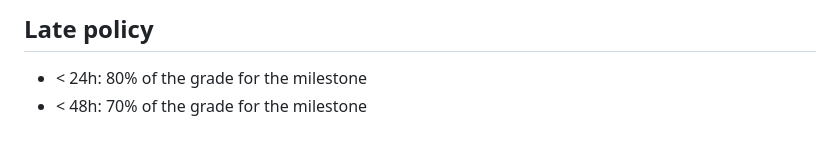
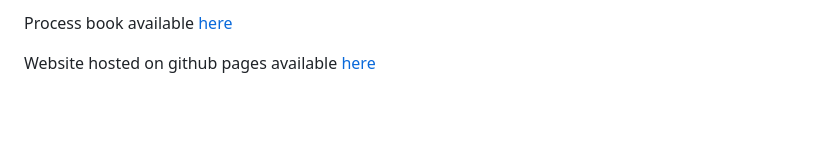
Before and after one commit to com-480-data-visualization/geo-viz, a Markdown page: README.md, the part around one of its changes. GitHub-like rendering; blank space fills up the shorter version.

```diff
--- a/README.md
+++ b/README.md
@@ -85,5 +86,4 @@ Some sketches are available as PDFs in the [sketches](sketches) folder. The sket
 
-## Late policy
+Process book available [here]()
 
-- < 24h: 80% of the grade for the milestone
-- < 48h: 70% of the grade for the milestone
+Website hosted on github pages available [here](https://com-480-data-visualization.github.io/geo-viz/)
```
Also changed, not shown: other parts of README.md (+1 -0 lines).
